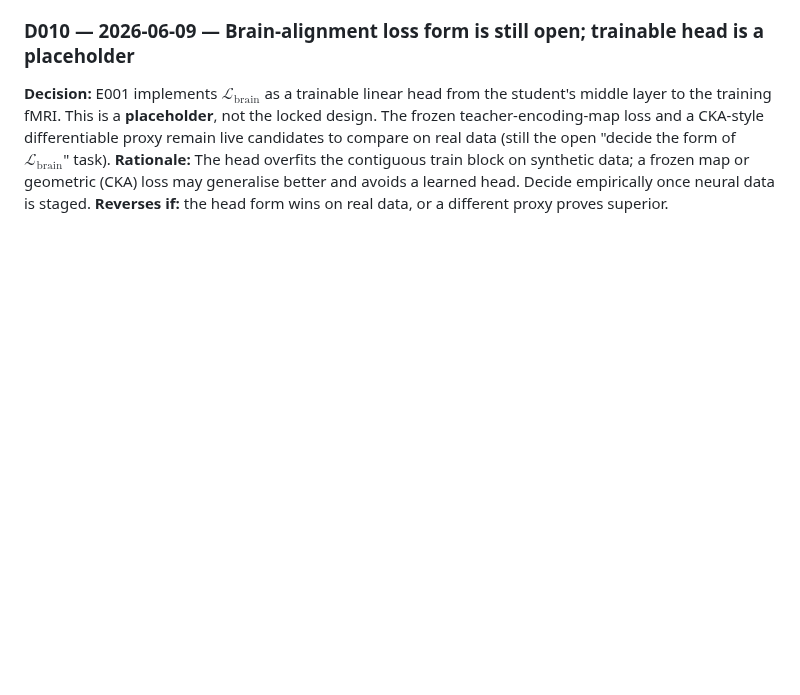
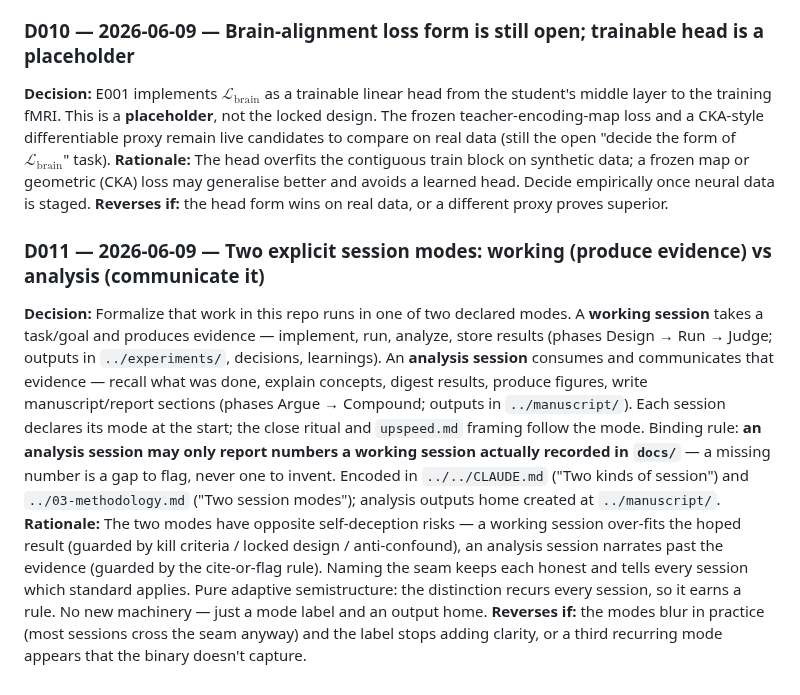
Before and after one commit to MohammadErfan-Jabbari/brain-alignment, a Markdown page: docs/decisions/decisions.md, the part around the change. Drawn GitHub-style; blank space fills up the shorter version.

Commit message:
docs(decisions): record D011 — two session modes (working vs analysis)
Co-Authored-By: Claude Opus 4.8 (1M context) <noreply@anthropic.com>

```diff
--- a/docs/decisions/decisions.md
+++ b/docs/decisions/decisions.md
@@ -101,3 +101,23 @@ data (still the open "decide the form of $\mathcal{L}_{\text{brain}}$" task).
 **Rationale:** The head overfits the contiguous train block on synthetic data; a frozen map or geometric
 (CKA) loss may generalise better and avoids a learned head. Decide empirically once neural data is staged.
 **Reverses if:** the head form wins on real data, or a different proxy proves superior.
+
+### D011 — 2026-06-09 — Two explicit session modes: working (produce evidence) vs analysis (communicate it)
+
+**Decision:** Formalize that work in this repo runs in one of two declared modes. A **working session**
+takes a task/goal and produces evidence — implement, run, analyze, store results (phases Design → Run →
+Judge; outputs in `../experiments/`, decisions, learnings). An **analysis session** consumes and
+communicates that evidence — recall what was done, explain concepts, digest results, produce figures,
+write manuscript/report sections (phases Argue → Compound; outputs in `../manuscript/`). Each session
+declares its mode at the start; the close ritual and `upspeed.md` framing follow the mode. Binding rule:
+**an analysis session may only report numbers a working session actually recorded in `docs/`** — a
+missing number is a gap to flag, never one to invent. Encoded in `../../CLAUDE.md` ("Two kinds of
+session") and `../03-methodology.md` ("Two session modes"); analysis outputs home created at
+`../manuscript/`.
+**Rationale:** The two modes have opposite self-deception risks — a working session over-fits the hoped
+result (guarded by kill criteria / locked design / anti-confound), an analysis session narrates past the
+evidence (guarded by the cite-or-flag rule). Naming the seam keeps each honest and tells every session
+which standard applies. Pure adaptive semistructure: the distinction recurs every session, so it earns a
+rule. No new machinery — just a mode label and an output home.
+**Reverses if:** the modes blur in practice (most sessions cross the seam anyway) and the label stops
+adding clarity, or a third recurring mode appears that the binary doesn't capture.
```
